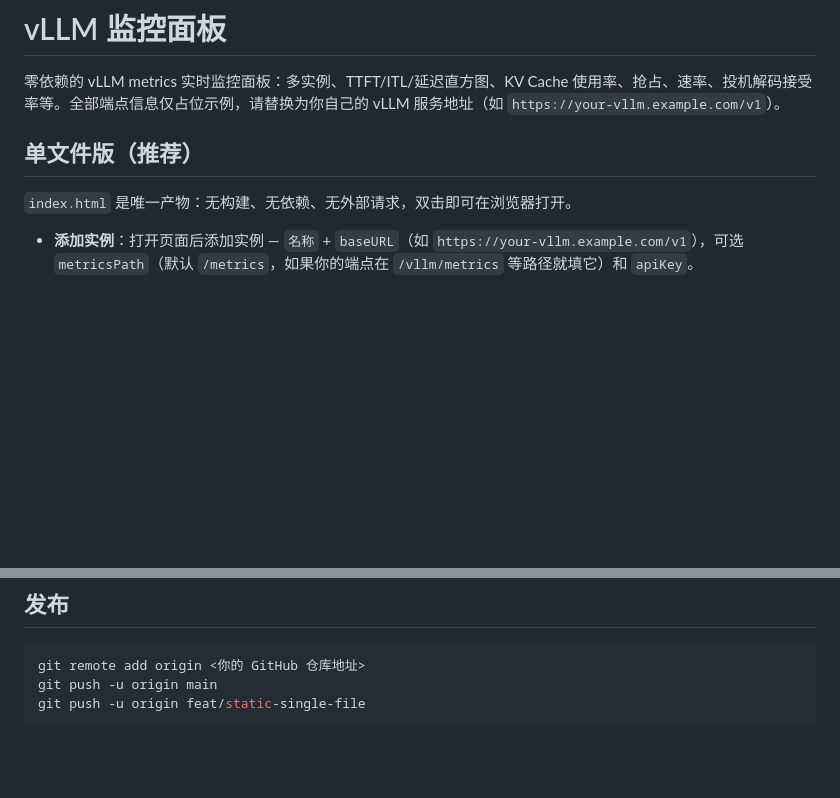
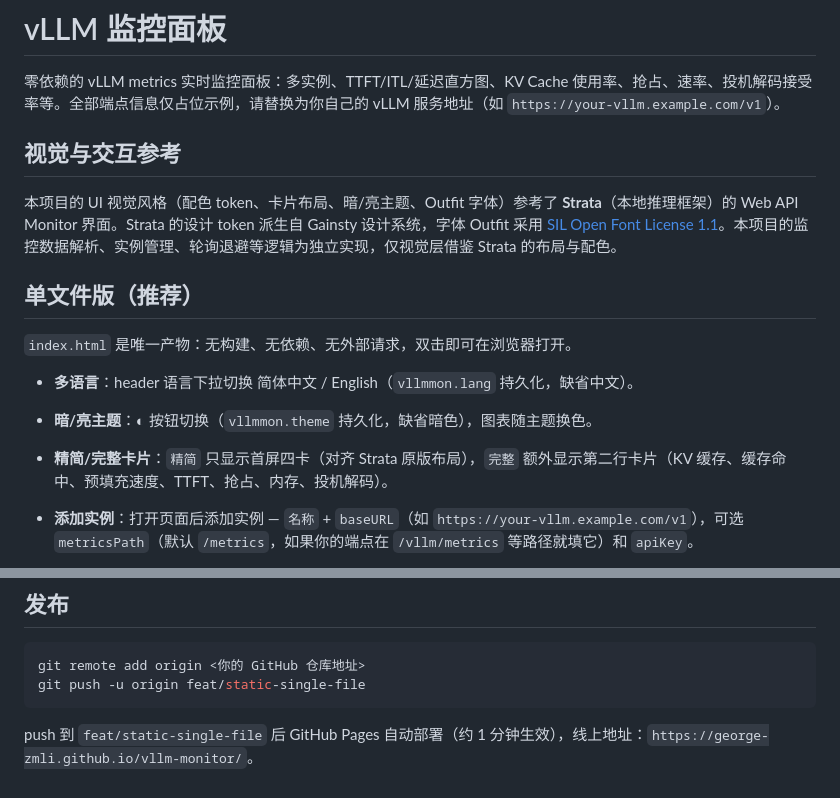
Before and after one commit to George-ZMLi/vllm-monitor, a Markdown page: README.md, 2 parts joined by grey strips. Rendered like a GitHub page; blank space fills up the shorter version.

Commit message:
docs: README 补充 Strata 视觉参考声明 + i18n/主题/卡片模式特性 + 修发布分支名
- 新增「视觉与交互参考」节：说明 UI 视觉风格参考 Strata Web API Monitor，
  数据解析/实例管理/轮询逻辑为独立实现；Outfit 字体 SIL OFL 1.1
- 单文件版特性列表补 i18n（中/英切换）、暗/亮主题、精简/完整卡片模式
- 发布节分支名 main → feat/static-single-file + 补充 Pages 自动部署说明

````diff
--- a/README.md
+++ b/README.md
@@ -1,11 +1,18 @@
 # vLLM 监控面板
 
 零依赖的 vLLM metrics 实时监控面板：多实例、TTFT/ITL/延迟直方图、KV Cache 使用率、抢占、速率、投机解码接受率等。全部端点信息仅占位示例，请替换为你自己的 vLLM 服务地址（如 `https://your-vllm.example.com/v1`）。
+
+## 视觉与交互参考
+
+本项目的 UI 视觉风格（配色 token、卡片布局、暗/亮主题、Outfit 字体）参考了 **Strata**（本地推理框架）的 Web API Monitor 界面。Strata 的设计 token 派生自 Gainsty 设计系统，字体 Outfit 采用 [SIL Open Font License 1.1](https://openfontlicense.org/)。本项目的监控数据解析、实例管理、轮询退避等逻辑为独立实现，仅视觉层借鉴 Strata 的布局与配色。
 
 ## 单文件版（推荐）
 
 `index.html` 是唯一产物：无构建、无依赖、无外部请求，双击即可在浏览器打开。
 
+- **多语言**：header 语言下拉切换 简体中文 / English（`vllmmon.lang` 持久化，缺省中文）。
+- **暗/亮主题**：◐ 按钮切换（`vllmmon.theme` 持久化，缺省暗色），图表随主题换色。
+- **精简/完整卡片**：`精简` 只显示首屏四卡（对齐 Strata 原版布局），`完整` 额外显示第二行卡片（KV 缓存、缓存命中、预填充速度、TTFT、抢占、内存、投机解码）。
 - **添加实例**：打开页面后添加实例 — `名称` + `baseURL`（如 `https://your-vllm.example.com/v1`），可选 `metricsPath`（默认 `/metrics`，如果你的端点在 `/vllm/metrics` 等路径就填它）和 `apiKey`。
 - **关于 API Key**：vLLM 的 `--api-key` 只保护 OpenAI 兼容的 API 路由（`/v1/*`），通常 `/metrics` 端点本身**不需要 key**；只有当你的网关对 metrics 也做了鉴权时才需要填 key（以 Bearer 头发送）。
 - **端点 CORS 前提（重要）**：vLLM 内置 API server **默认不开放跨源浏览器访问**（新版参数 `--allowed-origins` 默认为空；旧版叫 `--enable-cors`）。页面用浏览器跨域 fetch 读 metrics（`file://` 与 GitHub Pages 链接都是跨域），端点没开 CORS 就会报「网络不可达或 CORS 拦截」。启动 vLLM 时加：
@@ -75,6 +82,7 @@ mock 端点表（用于验证单文件版各输入场景）：
 
 ```bash
 git remote add origin <你的 GitHub 仓库地址>
-git push -u origin main
 git push -u origin feat/static-single-file
 ```
+
+push 到 `feat/static-single-file` 后 GitHub Pages 自动部署（约 1 分钟生效），线上地址：`https://george-zmli.github.io/vllm-monitor/`。
````
